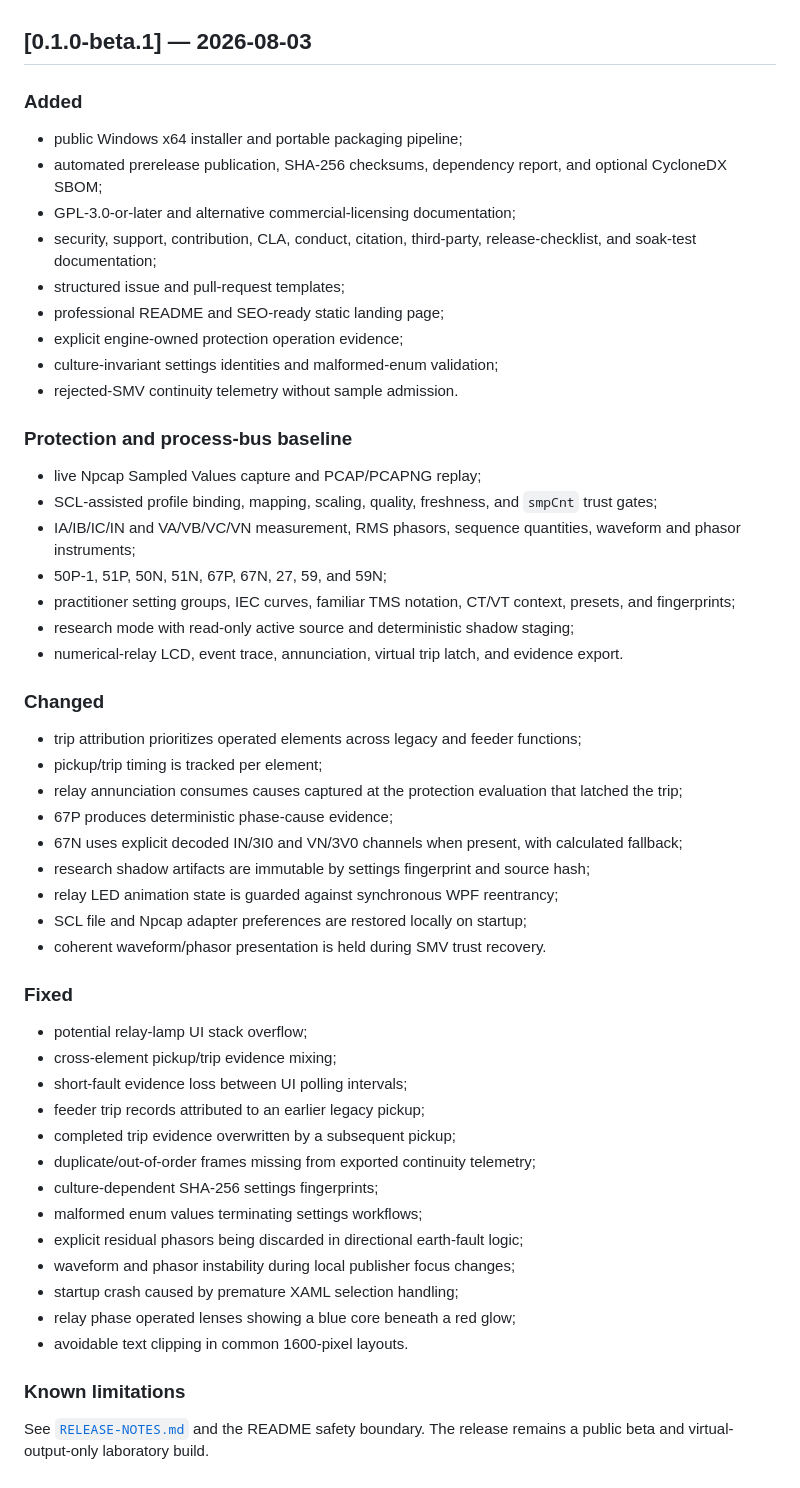
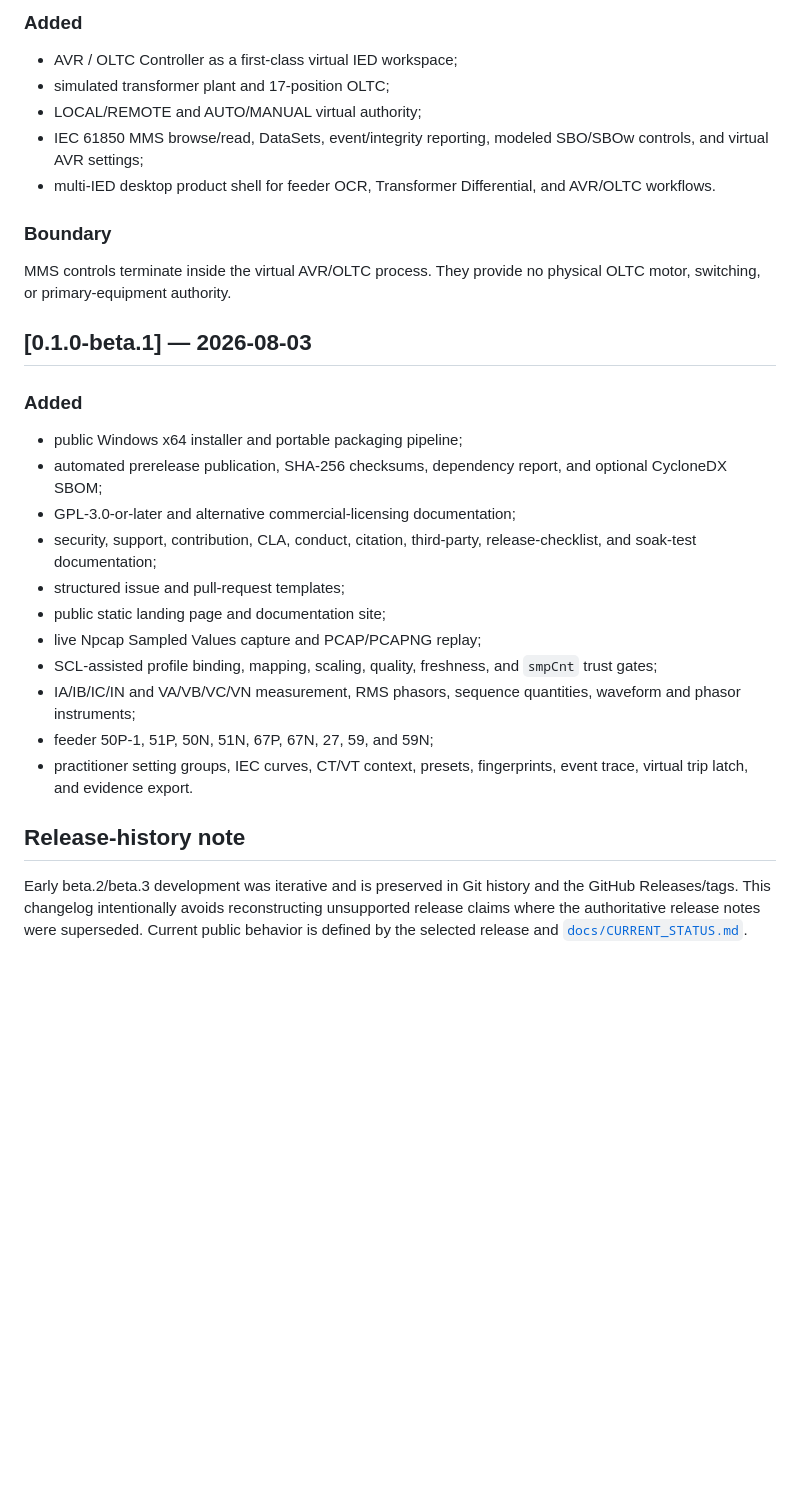
Before and after one commit to masarray/arvrel, a Markdown page: CHANGELOG.md, the part around one of its changes. Drawn GitHub-style; blank space fills up the shorter version.

Commit message:
docs: rebuild changelog through beta.6

```diff
--- a/CHANGELOG.md
+++ b/CHANGELOG.md
@@ -49,3 +65,14 @@ All notable public changes to ARVREL are documented here. The project uses seman
+### Added
+
+- AVR / OLTC Controller as a first-class virtual IED workspace;
+- simulated transformer plant and 17-position OLTC;
+- LOCAL/REMOTE and AUTO/MANUAL virtual authority;
+- IEC 61850 MMS browse/read, DataSets, event/integrity reporting, modeled SBO/SBOw controls, and virtual AVR settings;
+- multi-IED desktop product shell for feeder OCR, Transformer Differential, and AVR/OLTC workflows.
+
+### Boundary
+
+MMS controls terminate inside the virtual AVR/OLTC process. They provide no physical OLTC motor, switching, or primary-equipment authority.
 
 ## [0.1.0-beta.1] — 2026-08-03
 
@@ -56,49 +83,13 @@ All notable public changes to ARVREL are documented here. The project uses seman
 - GPL-3.0-or-later and alternative commercial-licensing documentation;
 - security, support, contribution, CLA, conduct, citation, third-party, release-checklist, and soak-test documentation;
 - structured issue and pull-request templates;
-- professional README and SEO-ready static landing page;
-- explicit engine-owned protection operation evidence;
-- culture-invariant settings identities and malformed-enum validation;
-- rejected-SMV continuity telemetry without sample admission.
-
-### Protection and process-bus baseline
-
+- public static landing page and documentation site;
 - live Npcap Sampled Values capture and PCAP/PCAPNG replay;
 - SCL-assisted profile binding, mapping, scaling, quality, freshness, and `smpCnt` trust gates;
 - IA/IB/IC/IN and VA/VB/VC/VN measurement, RMS phasors, sequence quantities, waveform and phasor instruments;
-- 50P-1, 51P, 50N, 51N, 67P, 67N, 27, 59, and 59N;
-- practitioner setting groups, IEC curves, familiar TMS notation, CT/VT context, presets, and fingerprints;
-- research mode with read-only active source and deterministic shadow staging;
-- numerical-relay LCD, event trace, annunciation, virtual trip latch, and evidence export.
+- feeder 50P-1, 51P, 50N, 51N, 67P, 67N, 27, 59, and 59N;
+- practitioner setting groups, IEC curves, CT/VT context, presets, fingerprints, event trace, virtual trip latch, and evidence export.
 
-### Changed
+## Release-history note
 
-- trip attribution prioritizes operated elements across legacy and feeder functions;
-- pickup/trip timing is tracked per element;
-- relay annunciation consumes causes captured at the protection evaluation that latched the trip;
-- 67P produces deterministic phase-cause evidence;
-- 67N uses explicit decoded IN/3I0 and VN/3V0 channels when present, with calculated fallback;
-- research shadow artifacts are immutable by settings fingerprint and source hash;
-- relay LED animation state is guarded against synchronous WPF reentrancy;
-- SCL file and Npcap adapter preferences are restored locally on startup;
-- coherent waveform/phasor presentation is held during SMV trust recovery.
-
-### Fixed
-
-- potential relay-lamp UI stack overflow;
-- cross-element pickup/trip evidence mixing;
-- short-fault evidence loss between UI polling intervals;
-- feeder trip records attributed to an earlier legacy pickup;
-- completed trip evidence overwritten by a subsequent pickup;
-- duplicate/out-of-order frames missing from exported continuity telemetry;
-- culture-dependent SHA-256 settings fingerprints;
-- malformed enum values terminating settings workflows;
-- explicit residual phasors being discarded in directional earth-fault logic;
-- waveform and phasor instability during local publisher focus changes;
-- startup crash caused by premature XAML selection handling;
-- relay phase operated lenses showing a blue core beneath a red glow;
-- avoidable text clipping in common 1600-pixel layouts.
-
-### Known limitations
-
-See [`RELEASE-NOTES.md`](RELEASE-NOTES.md) and the README safety boundary. The release remains a public beta and virtual-output-only laboratory build.
+Early beta.2/beta.3 development was iterative and is preserved in Git history and the GitHub Releases/tags. This changelog intentionally avoids reconstructing unsupported release claims where the authoritative release notes were superseded. Current public behavior is defined by the selected release and [`docs/CURRENT_STATUS.md`](docs/CURRENT_STATUS.md).
```
Also changed, not shown: other parts of CHANGELOG.md (+51 -35 lines).
